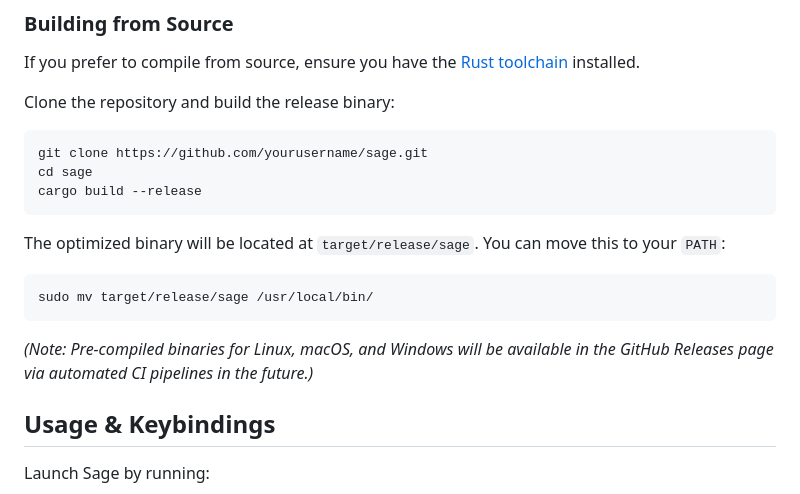
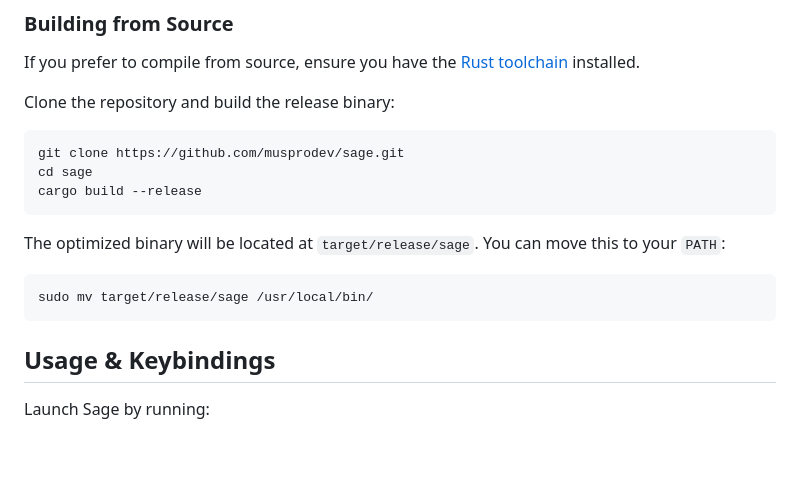
Before and after one commit to musprodev/sage, a Markdown page: README.md, the part around the change. Rendered like a GitHub page; blank space fills up the shorter version.

Commit message:
docs: update clone url and remove outdated notes

````diff
--- a/README.md
+++ b/README.md
@@ -50,7 +50,7 @@ If you prefer to compile from source, ensure you have the [Rust toolchain](https
 Clone the repository and build the release binary:
 
 ```bash
-git clone https://github.com/yourusername/sage.git
+git clone https://github.com/musprodev/sage.git
 cd sage
 cargo build --release
 ```
@@ -60,8 +60,6 @@ The optimized binary will be located at `target/release/sage`. You can move this
 ```bash
 sudo mv target/release/sage /usr/local/bin/
 ```
-
-*(Note: Pre-compiled binaries for Linux, macOS, and Windows will be available in the GitHub Releases page via automated CI pipelines in the future.)*
 
 ## Usage & Keybindings
 
````
